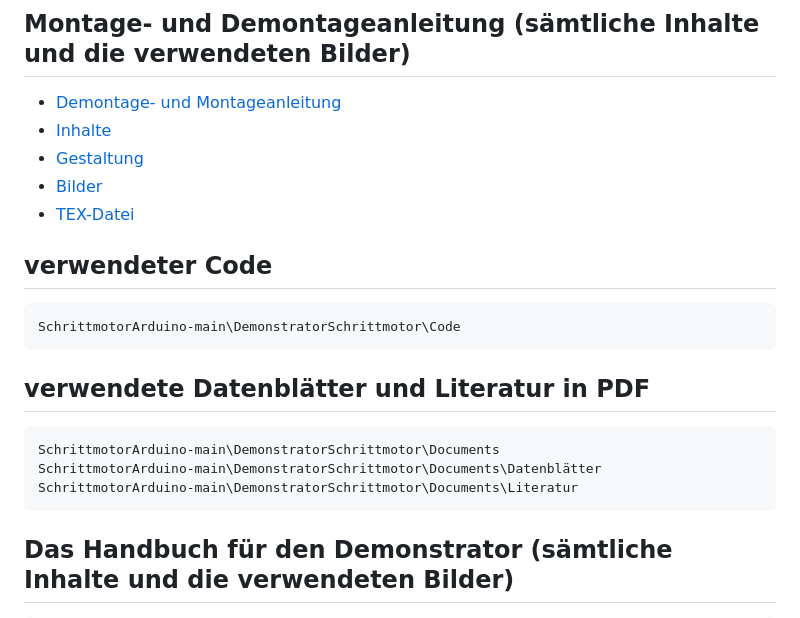
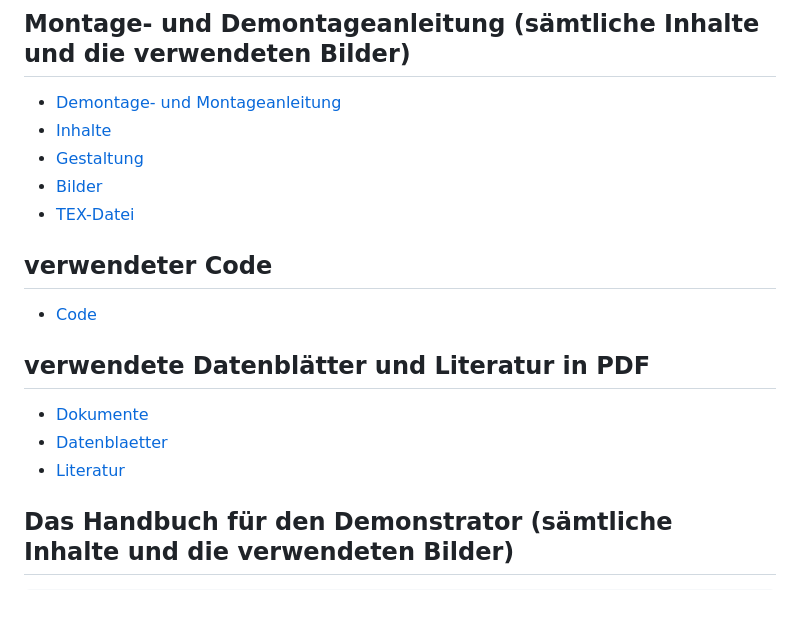
Before and after one commit to janterveen/A24-27-DemonstratorSchrittmotor, a Markdown page: README.md, the part around one of its changes. Rendered like a GitHub page.

```diff
--- a/README.md
+++ b/README.md
@@ -31,11 +31,11 @@ Es sollen unterschiedliche Bewegungscharaketeristiken demonstriert werden. Der S
 
 ## verwendeter Code
-	SchrittmotorArduino-main\DemonstratorSchrittmotor\Code
+- [Code](DemonstratorSchrittmotor/Code)
 
 ## verwendete Datenblätter und Literatur in PDF
-	SchrittmotorArduino-main\DemonstratorSchrittmotor\Documents
-	SchrittmotorArduino-main\DemonstratorSchrittmotor\Documents\Datenblätter
-	SchrittmotorArduino-main\DemonstratorSchrittmotor\Documents\Literatur
+- [Dokumente](DemonstratorSchrittmotor\Documents)
+- [Datenblaetter](DemonstratorSchrittmotor\Documents\Datenblätter)
+- [Literatur](DemonstratorSchrittmotor\Documents\Literatur)
 
 ## Das Handbuch für den Demonstrator (sämtliche Inhalte und die verwendeten Bilder)
 	SchrittmotorArduino-main\DemonstratorSchrittmotor\Manual
```
Also changed, not shown: other parts of README.md (+1 -1 lines).
